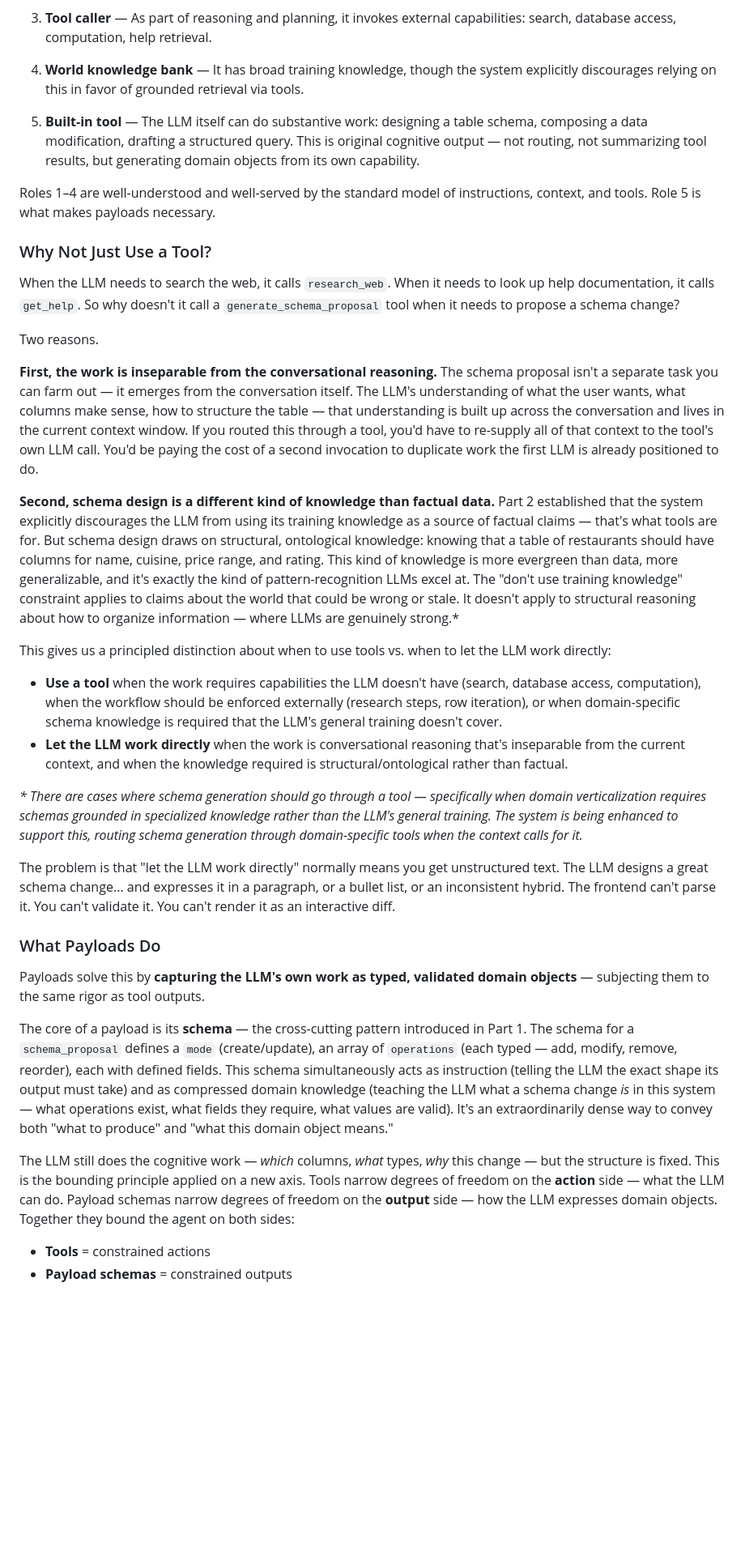
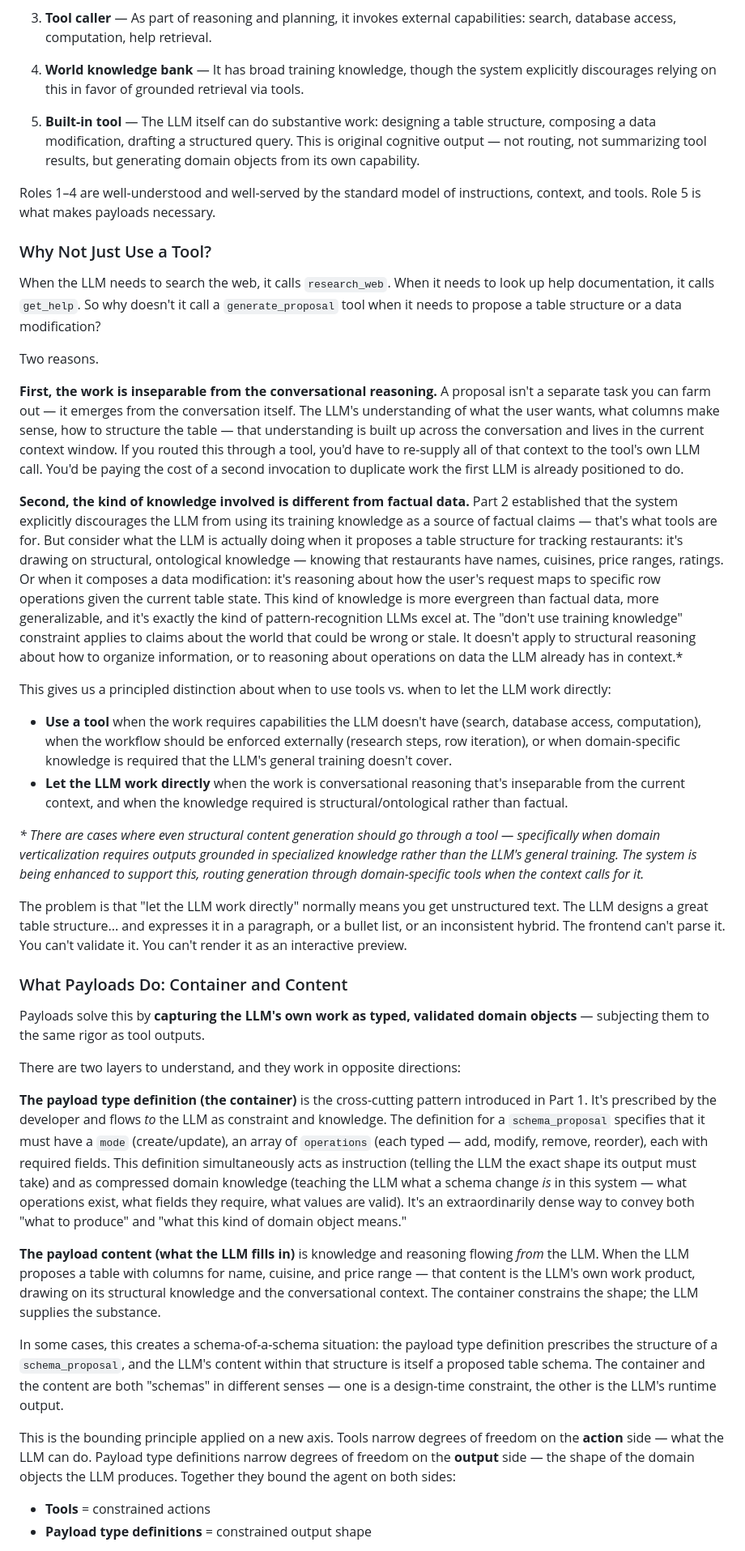
Before and after one commit to cliff-rosen/orch-studio, a Markdown page: chat/chat-system-hub.md, the part around one of its changes. Shown at 81% size. GitHub-like rendering; blank space fills up the shorter version.

Commit message:
Disambiguate payload type definitions from payload content
Separates two senses of "schema": the prescribed container (payload
type definition flowing to the LLM as constraint/knowledge) vs. the
content (domain objects flowing from the LLM). Reframes Part 1
cross-cutting section around payload type definitions, adds explicit
container-vs-content discussion in Part 4.

Co-Authored-By: Claude Opus 4.6 (1M context) <noreply@anthropic.com>

```diff
--- a/chat/chat-system-hub.md
+++ b/chat/chat-system-hub.md
@@ -202,37 +204,43 @@ The LLM plays several distinct roles in this system:
 
 4. **World knowledge bank** — It has broad training knowledge, though the system explicitly discourages relying on this in favor of grounded retrieval via tools.
 
-5. **Built-in tool** — The LLM itself can do substantive work: designing a table schema, composing a data modification, drafting a structured query. This is original cognitive output — not routing, not summarizing tool results, but generating domain objects from its own capability.
+5. **Built-in tool** — The LLM itself can do substantive work: designing a table structure, composing a data modification, drafting a structured query. This is original cognitive output — not routing, not summarizing tool results, but generating domain objects from its own capability.
 
 Roles 1–4 are well-understood and well-served by the standard model of instructions, context, and tools. Role 5 is what makes payloads necessary.
 
 ### Why Not Just Use a Tool?
 
-When the LLM needs to search the web, it calls `research_web`. When it needs to look up help documentation, it calls `get_help`. So why doesn't it call a `generate_schema_proposal` tool when it needs to propose a schema change?
+When the LLM needs to search the web, it calls `research_web`. When it needs to look up help documentation, it calls `get_help`. So why doesn't it call a `generate_proposal` tool when it needs to propose a table structure or a data modification?
 
 Two reasons.
 
-**First, the work is inseparable from the conversational reasoning.** The schema proposal isn't a separate task you can farm out — it emerges from the conversation itself. The LLM's understanding of what the user wants, what columns make sense, how to structure the table — that understanding is built up across the conversation and lives in the current context window. If you routed this through a tool, you'd have to re-supply all of that context to the tool's own LLM call. You'd be paying the cost of a second invocation to duplicate work the first LLM is already positioned to do.
+**First, the work is inseparable from the conversational reasoning.** A proposal isn't a separate task you can farm out — it emerges from the conversation itself. The LLM's understanding of what the user wants, what columns make sense, how to structure the table — that understanding is built up across the conversation and lives in the current context window. If you routed this through a tool, you'd have to re-supply all of that context to the tool's own LLM call. You'd be paying the cost of a second invocation to duplicate work the first LLM is already positioned to do.
 
-**Second, schema design is a different kind of knowledge than factual data.** Part 2 established that the system explicitly discourages the LLM from using its training knowledge as a source of factual claims — that's what tools are for. But schema design draws on structural, ontological knowledge: knowing that a table of restaurants should have columns for name, cuisine, price range, and rating. This kind of knowledge is more evergreen than data, more generalizable, and it's exactly the kind of pattern-recognition LLMs excel at. The "don't use training knowledge" constraint applies to claims about the world that could be wrong or stale. It doesn't apply to structural reasoning about how to organize information — where LLMs are genuinely strong.*
+**Second, the kind of knowledge involved is different from factual data.** Part 2 established that the system explicitly discourages the LLM from using its training knowledge as a source of factual claims — that's what tools are for. But consider what the LLM is actually doing when it proposes a table structure for tracking restaurants: it's drawing on structural, ontological knowledge — knowing that restaurants have names, cuisines, price ranges, ratings. Or when it composes a data modification: it's reasoning about how the user's request maps to specific row operations given the current table state. This kind of knowledge is more evergreen than factual data, more generalizable, and it's exactly the kind of pattern-recognition LLMs excel at. The "don't use training knowledge" constraint applies to claims about the world that could be wrong or stale. It doesn't apply to structural reasoning about how to organize information, or to reasoning about operations on data the LLM already has in context.*
 
 This gives us a principled distinction about when to use tools vs. when to let the LLM work directly:
 
-- **Use a tool** when the work requires capabilities the LLM doesn't have (search, database access, computation), when the workflow should be enforced externally (research steps, row iteration), or when domain-specific schema knowledge is required that the LLM's general training doesn't cover.
+- **Use a tool** when the work requires capabilities the LLM doesn't have (search, database access, computation), when the workflow should be enforced externally (research steps, row iteration), or when domain-specific knowledge is required that the LLM's general training doesn't cover.
 - **Let the LLM work directly** when the work is conversational reasoning that's inseparable from the current context, and when the knowledge required is structural/ontological rather than factual.
 
-*\* There are cases where schema generation should go through a tool — specifically when domain verticalization requires schemas grounded in specialized knowledge rather than the LLM's general training. The system is being enhanced to support this, routing schema generation through domain-specific tools when the context calls for it.*
+*\* There are cases where even structural content generation should go through a tool — specifically when domain verticalization requires outputs grounded in specialized knowledge rather than the LLM's general training. The system is being enhanced to support this, routing generation through domain-specific tools when the context calls for it.*
 
-The problem is that "let the LLM work directly" normally means you get unstructured text. The LLM designs a great schema change... and expresses it in a paragraph, or a bullet list, or an inconsistent hybrid. The frontend can't parse it. You can't validate it. You can't render it as an interactive diff.
+The problem is that "let the LLM work directly" normally means you get unstructured text. The LLM designs a great table structure... and expresses it in a paragraph, or a bullet list, or an inconsistent hybrid. The frontend can't parse it. You can't validate it. You can't render it as an interactive preview.
 
-### What Payloads Do
+### What Payloads Do: Container and Content
 
 Payloads solve this by **capturing the LLM's own work as typed, validated domain objects** — subjecting them to the same rigor as tool outputs.
 
-The core of a payload is its **schema** — the cross-cutting pattern introduced in Part 1. The schema for a `schema_proposal` defines a `mode` (create/update), an array of `operations` (each typed — add, modify, remove, reorder), each with defined fields. This schema simultaneously acts as instruction (telling the LLM the exact shape its output must take) and as compressed domain knowledge (teaching the LLM what a schema change *is* in this system — what operations exist, what fields they require, what values are valid). It's an extraordinarily dense way to convey both "what to produce" and "what this domain object means."
+There are two layers to understand, and they work in opposite directions:
 
-The LLM still does the cognitive work — *which* columns, *what* types, *why* this change — but the structure is fixed. This is the bounding principle applied on a new axis. Tools narrow degrees of freedom on the **action** side — what the LLM can do. Payload schemas narrow degrees of freedom on the **output** side — how the LLM expresses domain objects. Together they bound the agent on both sides:
+**The payload type definition (the container)** is the cross-cutting pattern introduced in Part 1. It's prescribed by the developer and flows *to* the LLM as constraint and knowledge. The definition for a `schema_proposal` specifies that it must have a `mode` (create/update), an array of `operations` (each typed — add, modify, remove, reorder), each with required fields. This definition simultaneously acts as instruction (telling the LLM the exact shape its output must take) and as compressed domain knowledge (teaching the LLM what a schema change *is* in this system — what operations exist, what fields they require, what values are valid). It's an extraordinarily dense way to convey both "what to produce" and "what this kind of domain object means."
+
+**The payload content (what the LLM fills in)** is knowledge and reasoning flowing *from* the LLM. When the LLM proposes a table with columns for name, cuisine, and price range — that content is the LLM's own work product, drawing on its structural knowledge and the conversational context. The container constrains the shape; the LLM supplies the substance.
+
+In some cases, this creates a schema-of-a-schema situation: the payload type definition prescribes the structure of a `schema_proposal`, and the LLM's content within that structure is itself a proposed table schema. The container and the content are both "schemas" in different senses — one is a design-time constraint, the other is the LLM's runtime output.
+
+This is the bounding principle applied on a new axis. Tools narrow degrees of freedom on the **action** side — what the LLM can do. Payload type definitions narrow degrees of freedom on the **output** side — the shape of the domain objects the LLM produces. Together they bound the agent on both sides:
 
 - **Tools** = constrained actions
-- **Payload schemas** = constrained outputs
+- **Payload type definitions** = constrained output shape
 
```
Also changed, not shown: other parts of chat/chat-system-hub.md (+8 -6 lines).
